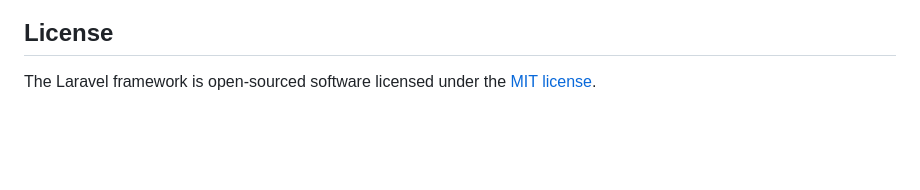
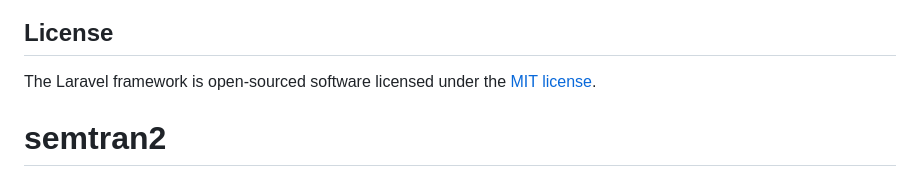
Before and after one commit to felipelourencopvh/semtran2, a Markdown page: README.md, the part around the change. Drawn GitHub-style; blank space fills up the shorter version.

```diff
--- a/README.md
+++ b/README.md
@@ -59,3 +59,4 @@ If you discover a security vulnerability within Laravel, please send an e-mail t
 ## License
 
 The Laravel framework is open-sourced software licensed under the [MIT license](https://opensource.org/licenses/MIT).
+# semtran2
```
Also changed, not shown: .junie/veículos/context.md (added).
